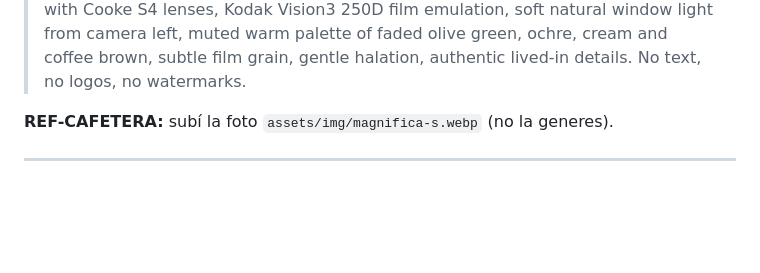
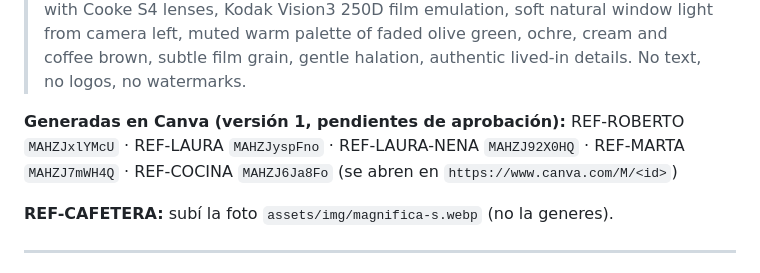
Before and after one commit to luquejeck/cafe-en-tu-casa, a Markdown page: instagram/pelicula/PROMPTS-FLOW.md, the part around the change. Rendered like a GitHub page; blank space fills up the shorter version.

Commit message:
Película: IDs de las imágenes de referencia generadas en Canva
Co-Authored-By: Claude Opus 5.5 <noreply@anthropic.com>
Claude-Session: https://claude.ai/code/session_017UHaJRpAxf5iN6oaWTVRG4

```diff
--- a/instagram/pelicula/PROMPTS-FLOW.md
+++ b/instagram/pelicula/PROMPTS-FLOW.md
@@ -49,6 +49,10 @@ Los prompts están **en inglés** porque Veo e Imagen responden mucho mejor así
 
 **REF-COCINA**
 > Wide establishing shot of a modest 1970s kitchen in a Buenos Aires "PH" row house in Villa Devoto: pale green and white square ceramic wall tiles, a cream formica table with chrome edges and two mismatched wooden chairs, a white enamel gas stove, a wooden cabinet with glass doors holding mismatched cups, a paper butcher-shop calendar on the wall, a stainless steel sink under a window that looks onto a small tiled patio with terracotta pots of geraniums, an old radio on a shelf. Empty room, early morning. Cinematic film still, 16:9, shot on ARRI Alexa Mini LF with Cooke S4 lenses, Kodak Vision3 250D film emulation, soft natural window light from camera left, muted warm palette of faded olive green, ochre, cream and coffee brown, subtle film grain, gentle halation, authentic lived-in details. No text, no logos, no watermarks.
+
+**Generadas en Canva (versión 1, pendientes de aprobación):**
+REF-ROBERTO `MAHZJxlYMcU` · REF-LAURA `MAHZJyspFno` · REF-LAURA-NENA `MAHZJ92X0HQ` · REF-MARTA `MAHZJ7mWH4Q` · REF-COCINA `MAHZJ6Ja8Fo`
+(se abren en `https://www.canva.com/M/<id>`)
 
 **REF-CAFETERA:** subí la foto `assets/img/magnifica-s.webp` (no la generes).
 
```
